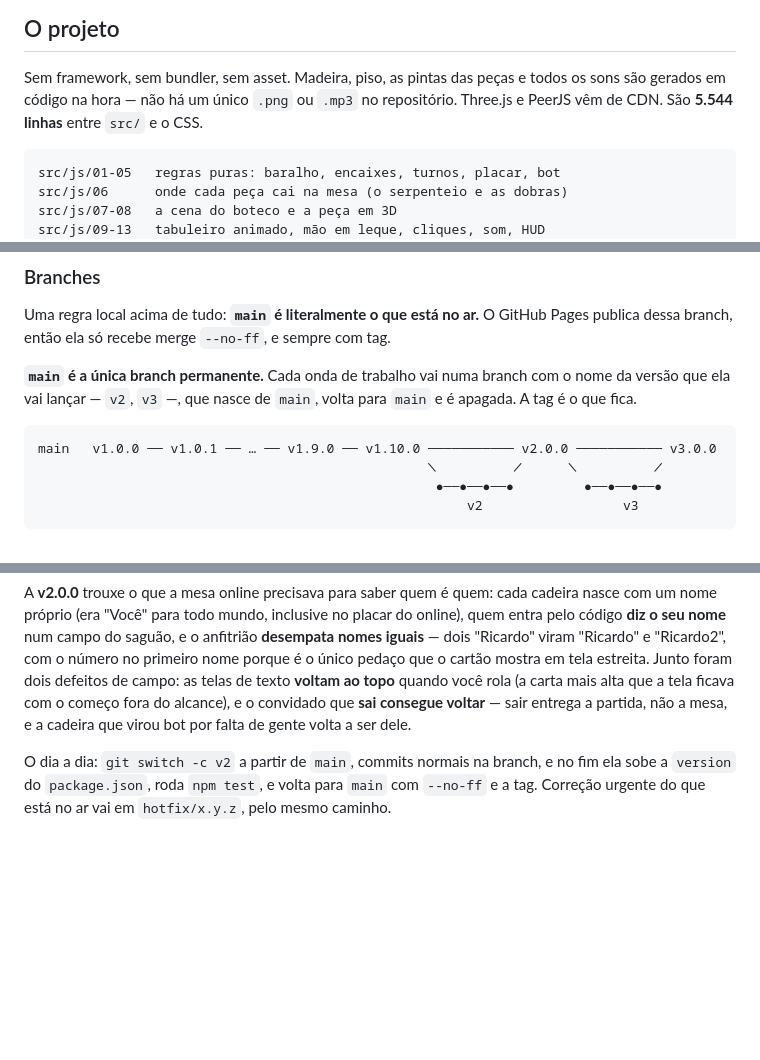
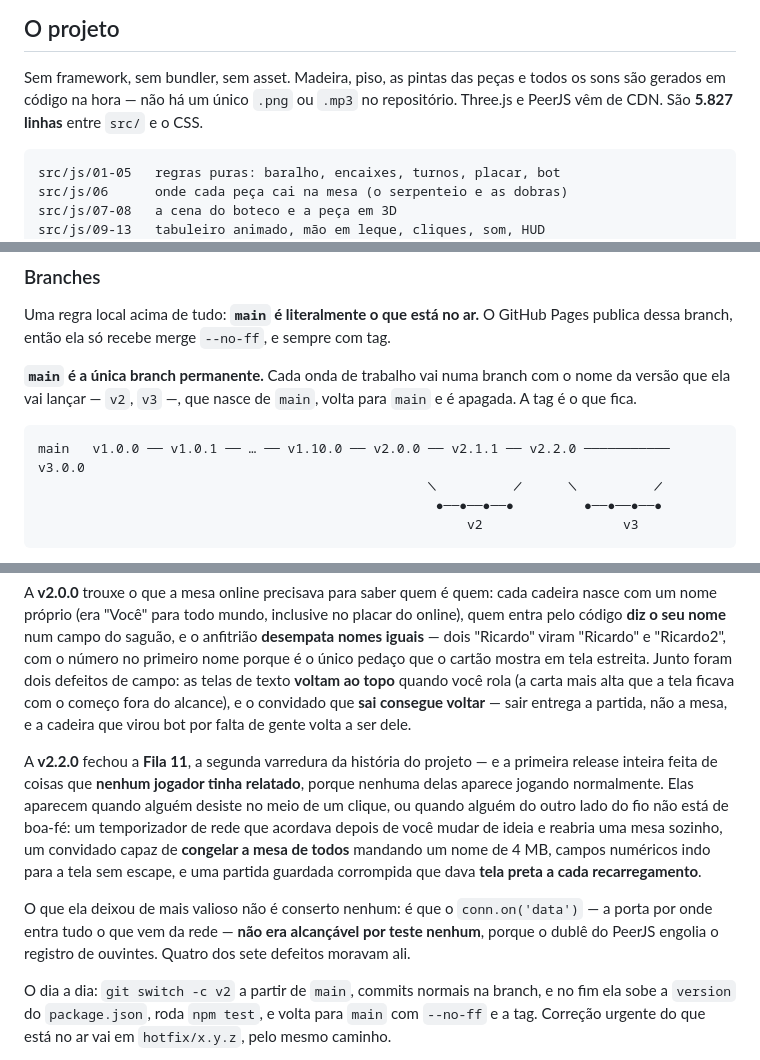
Before and after one commit to RicardoColombo01/domino-bar, a Markdown page: README.md, 3 parts joined by grey strips. Rendered like a GitHub page; blank space fills up the shorter version.

````diff
--- a/README.md
+++ b/README.md
@@ -193,7 +193,7 @@ existe mais.
 
 Sem framework, sem bundler, sem asset. Madeira, piso, as pintas das peças e todos os sons
 são gerados em código na hora — não há um único `.png` ou `.mp3` no repositório. Three.js
-e PeerJS vêm de CDN. São **5.544 linhas** entre `src/` e o CSS.
+e PeerJS vêm de CDN. São **5.827 linhas** entre `src/` e o CSS.
 
 ```
 src/js/01-05   regras puras: baralho, encaixes, turnos, placar, bot
@@ -271,7 +271,7 @@ versão que ela vai lançar — `v2`, `v3` —, que nasce de `main`, volta para
 apagada. A tag é o que fica.
 
 ```
-main   v1.0.0 ── v1.0.1 ── … ── v1.9.0 ── v1.10.0 ─────────── v2.0.0 ─────────── v3.0.0
+main   v1.0.0 ── v1.0.1 ── … ── v1.10.0 ── v2.0.0 ── v2.1.1 ── v2.2.0 ─────────── v3.0.0
                                                   ╲          ╱      ╲          ╱
                                                    ●──●──●──●         ●──●──●──●
                                                        v2                  v3
@@ -299,6 +299,18 @@ texto **voltam ao topo** quando você rola (a carta mais alta que a tela ficava
 fora do alcance), e o convidado que **sai consegue voltar** — sair entrega a partida, não a
 mesa, e a cadeira que virou bot por falta de gente volta a ser dele.
 
+A **v2.2.0** fechou a **Fila 11**, a segunda varredura da história do projeto — e a primeira
+release inteira feita de coisas que **nenhum jogador tinha relatado**, porque nenhuma delas
+aparece jogando normalmente. Elas aparecem quando alguém desiste no meio de um clique, ou
+quando alguém do outro lado do fio não está de boa-fé: um temporizador de rede que acordava
+depois de você mudar de ideia e reabria uma mesa sozinho, um convidado capaz de **congelar a
+mesa de todos** mandando um nome de 4 MB, campos numéricos indo para a tela sem escape, e uma
+partida guardada corrompida que dava **tela preta a cada recarregamento**.
+
+O que ela deixou de mais valioso não é conserto nenhum: é que o `conn.on('data')` — a porta
+por onde entra tudo o que vem da rede — **não era alcançável por teste nenhum**, porque o
+dublê do PeerJS engolia o registro de ouvintes. Quatro dos sete defeitos moravam ali.
+
 O dia a dia: `git switch -c v2` a partir de `main`, commits normais na branch, e no fim ela
 sobe a `version` do `package.json`, roda `npm test`, e volta para `main` com `--no-ff` e a
 tag. Correção urgente do que está no ar vai em `hotfix/x.y.z`, pelo mesmo caminho.
````
Also changed, not shown: CLAUDE.md (+19 -2 lines).
